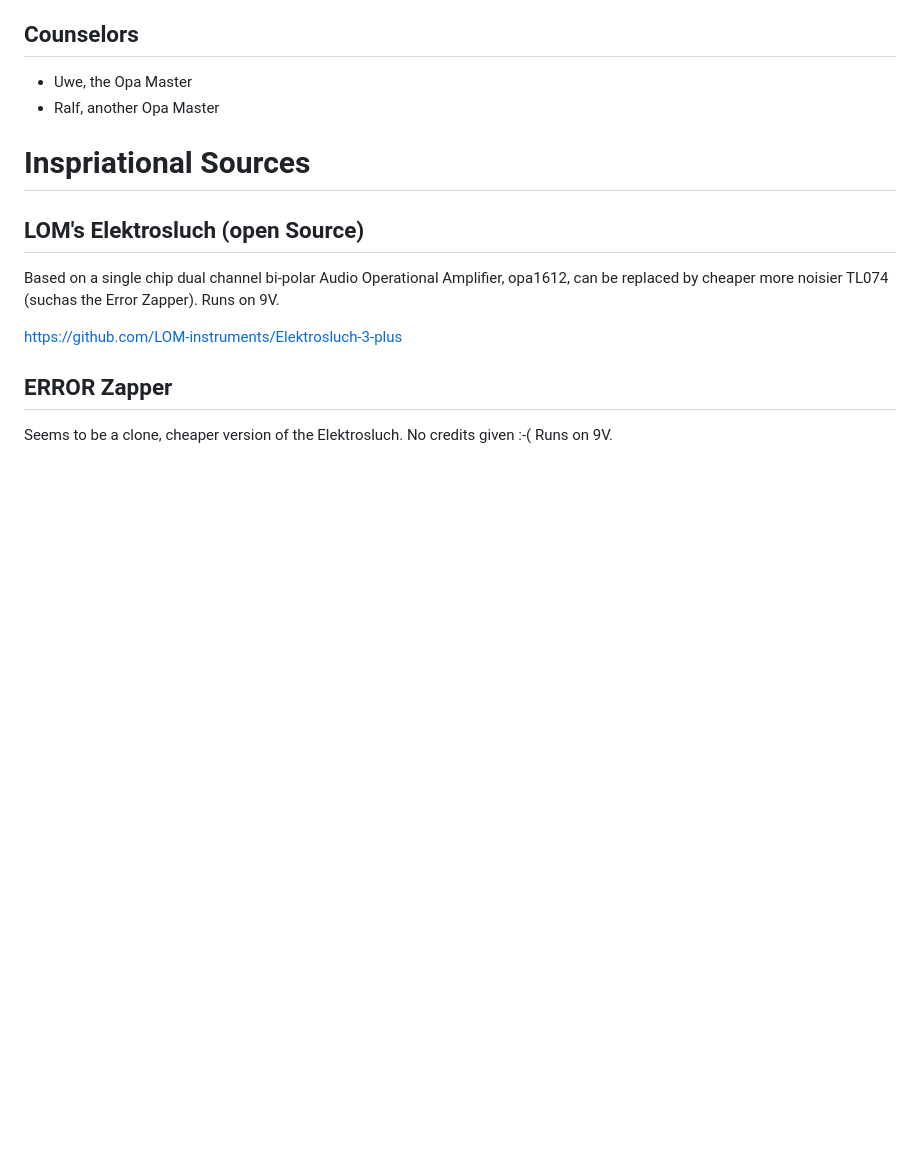
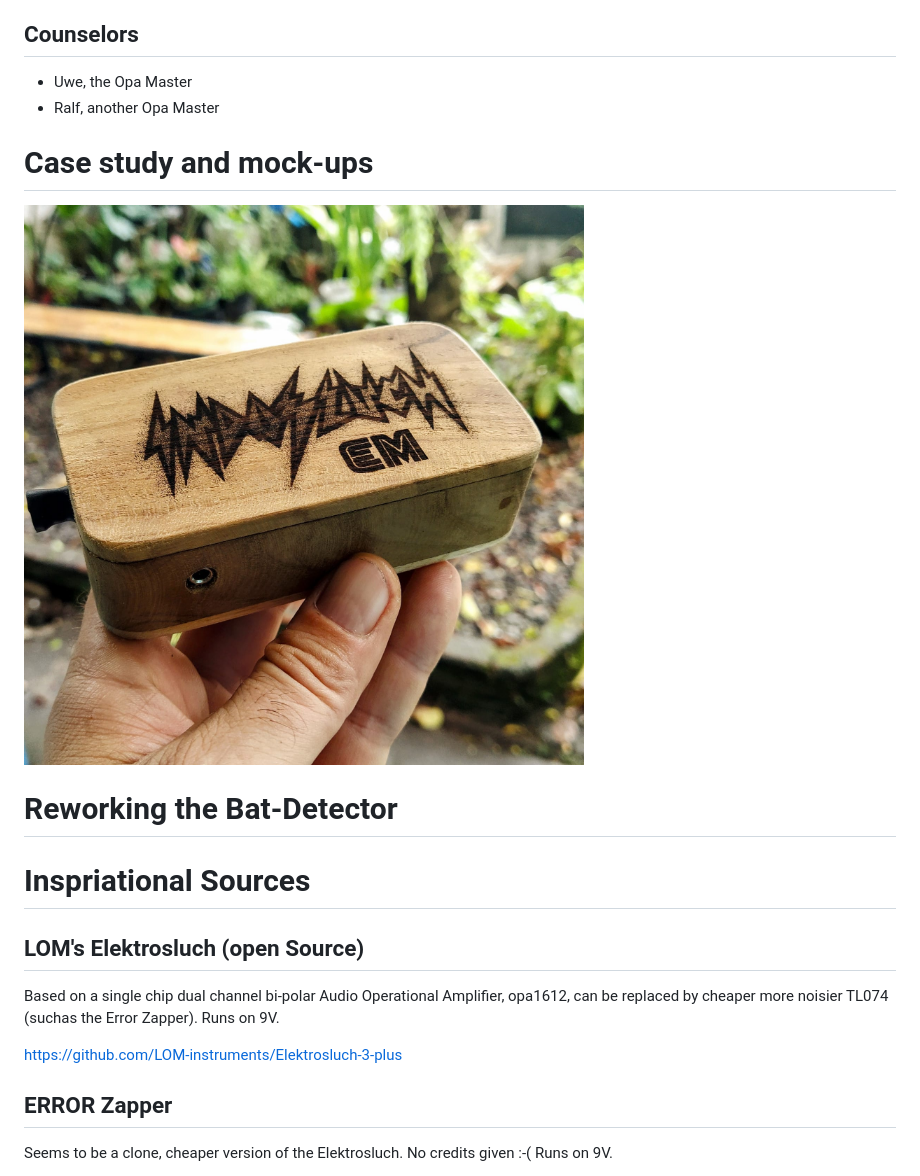
Before and after one commit to GenericLab/o--Indosluch.EM--o, a Markdown page: README.md, the part around the change. Drawn GitHub-style; blank space fills up the shorter version.

```diff
--- a/README.md
+++ b/README.md
@@ -23,6 +23,14 @@ Ideas:
 ## Counselors
 * Uwe, the Opa Master
 * Ralf, another Opa Master
+
+# Case study and mock-ups
+
+![IndoSluch Logo by Helmi](https://github.com/GenericLab/o--Indosluch.EM--o/raw/main/photos/Indosluch_engraved_mockup.jpg)
+
+# Reworking the Bat-Detector
+
+
 
 # Inspriational Sources
 
```
Also changed, not shown: photos/Selection_999(1576).jpg (added), photos/Selection_999(1577).jpg (added).
